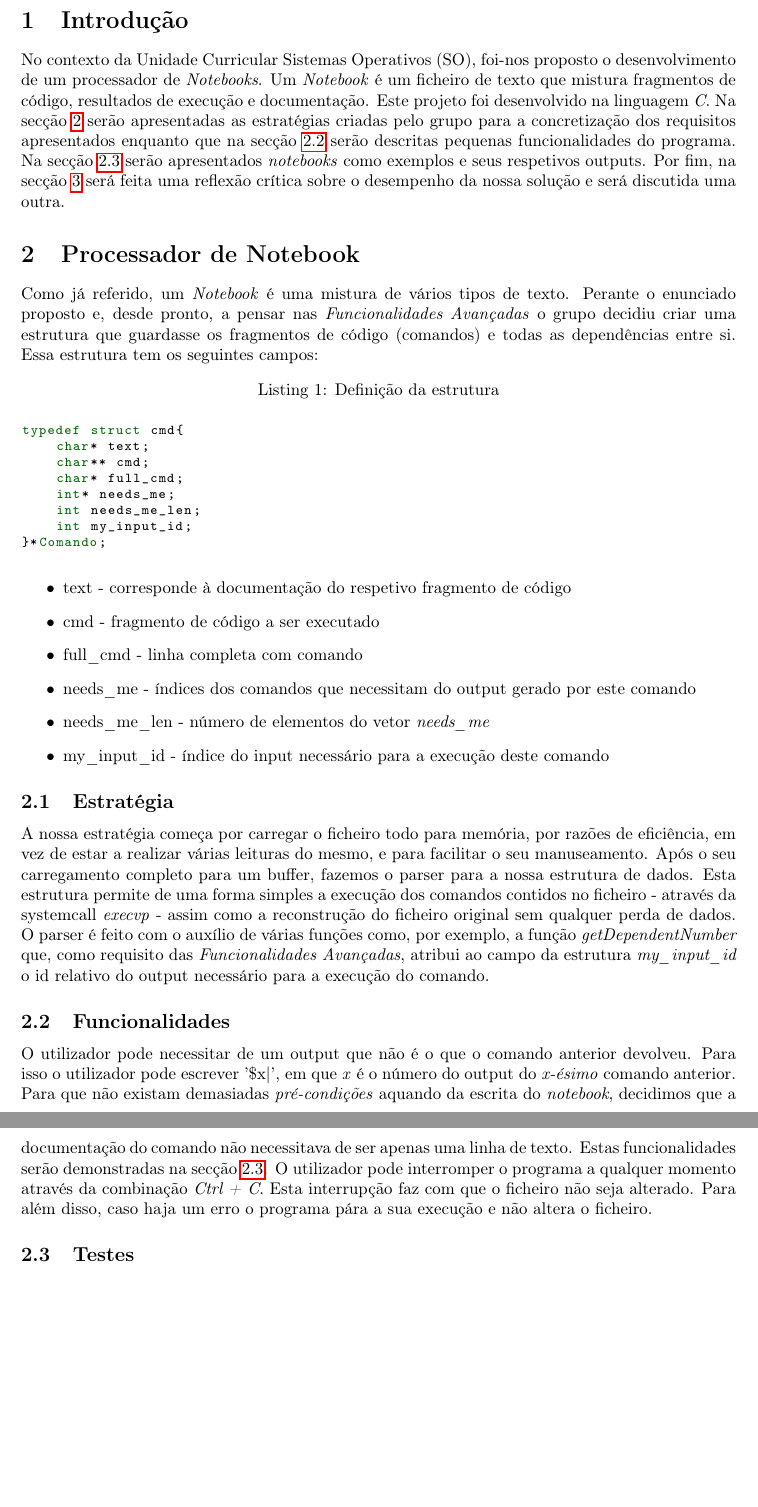
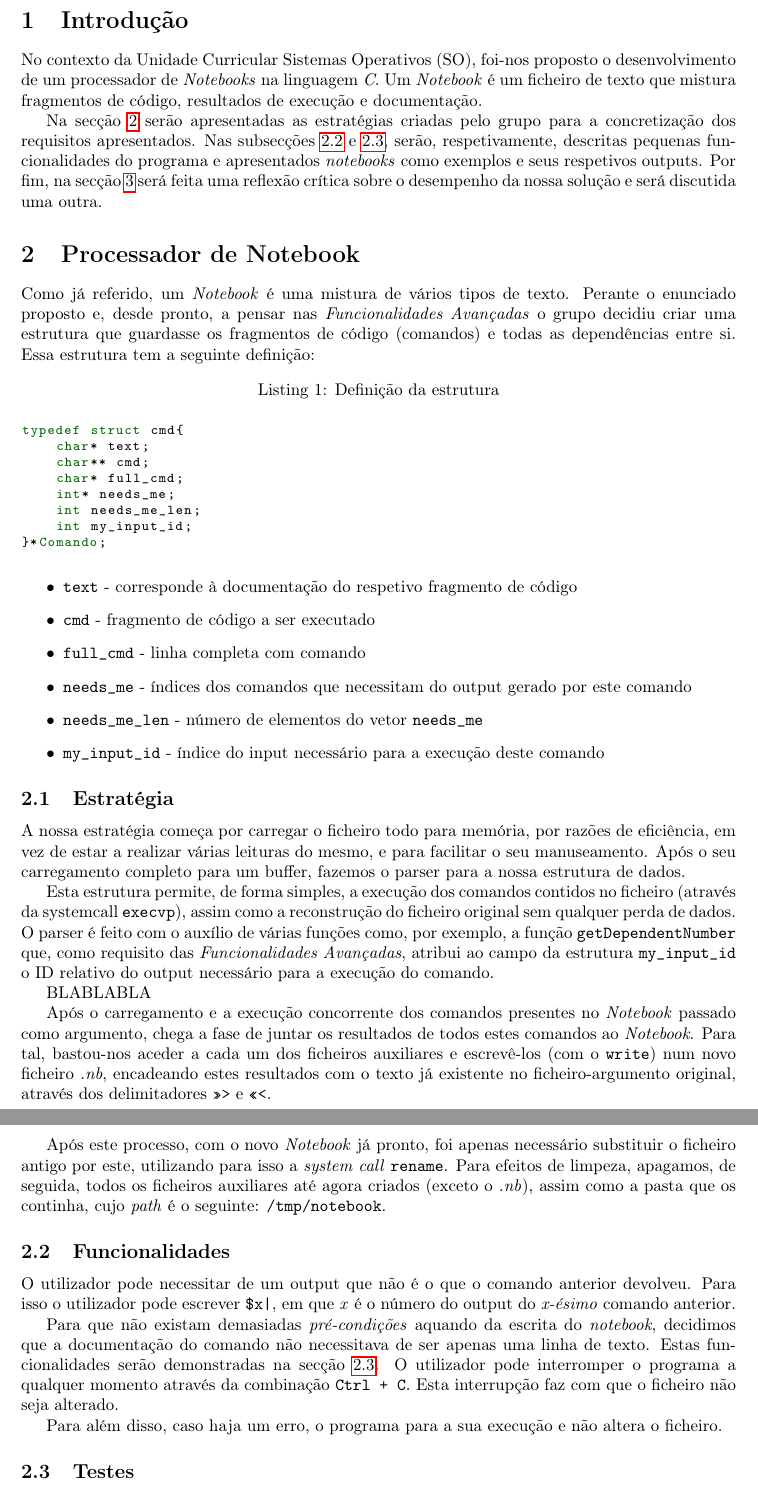
Before and after one commit to pferreira101/.nbParser, a LaTeX document (tex/Relatorio.tex): two parts of pages 3 and 4 of 5, joined at a grey line, cut so that both start at the same text, the shorter picture padded with empty space. Compiled offline with pdfLaTeX.

Commit message:
filho bomba restrito; relatorio

```diff
--- a/tex/Relatorio.tex
+++ b/tex/Relatorio.tex
@@ -51,12 +51,13 @@
 \section{Introdução}
 \label{sec:intro}
 
-No contexto da Unidade Curricular Sistemas Operativos (SO), foi-nos proposto o desenvolvimento de um processador de \textit{Notebooks}.
+No contexto da Unidade Curricular Sistemas Operativos (SO), foi-nos proposto o desenvolvimento de um processador de \textit{Notebooks} na linguagem \textit{C}.
 Um \textit{Notebook} é um ficheiro de texto que mistura fragmentos de código, resultados de execução e documentação.
-Este projeto foi desenvolvido na linguagem \textit{C}.
-Na secção \ref{sec:note} serão apresentadas as estratégias criadas pelo grupo para a concretização dos requisitos apresentados
-enquanto que na secção \ref{sec:funcionalidades} serão descritas pequenas funcionalidades do programa.
-Na secção \ref{sec:testes} serão apresentados \textit{notebooks} como exemplos e seus respetivos outputs.
+
+
+Na secção \ref{sec:note} serão apresentadas as estratégias criadas pelo grupo para a concretização dos requisitos apresentados.
+Nas subsecções \ref{sec:funcionalidades} e \ref{sec:testes}, serão, respetivamente, descritas pequenas funcionalidades do programa e
+apresentados \textit{notebooks} como exemplos e seus respetivos outputs.
 Por fim, na secção \ref{sec:reflexao} será feita uma reflexão crítica sobre o desempenho da nossa solução e será discutida uma outra.
 
 
@@ -64,9 +65,10 @@ Por fim, na secção \ref{sec:reflexao} será feita uma reflexão crítica sobre
 \section{Processador de Notebook}
 \label{sec:note}
 
-Como já referido, um \textit{Notebook} é uma mistura de vários tipos de texto. Perante o enunciado proposto e, desde pronto, a pensar nas
-\textit{Funcionalidades Avançadas} o grupo decidiu criar uma estrutura que guardasse os fragmentos de código (comandos) e todas as dependências entre si.
-Essa estrutura tem os seguintes campos:
+Como já referido, um \textit{Notebook} é uma mistura de vários tipos de texto. Perante o enunciado proposto e, desde pronto, a pensar
+nas \textit{Funcionalidades Avançadas} o grupo decidiu criar uma estrutura que guardasse os fragmentos de código (comandos) e todas as
+dependências entre si.
+Essa estrutura tem a seguinte definição:
 
 \begin{lstlisting}[caption=Definição da estrutura]
 typedef struct cmd{
@@ -80,12 +82,12 @@ typedef struct cmd{
 \end{lstlisting}
 
 \begin{itemize}
-  \item{text - corresponde à documentação do respetivo fragmento de código}
-  \item{cmd - fragmento de código a ser executado}
-  \item{full\_cmd - linha completa com comando}
-  \item{needs\_me - índices dos comandos que necessitam do output gerado por este comando}
-  \item{needs\_me\_len - número de elementos do vetor \textit{needs\_me}}
-  \item{my\_input\_id - índice do input necessário para a execução deste comando}
+  \item{\texttt{text} - corresponde à documentação do respetivo fragmento de código}
+  \item{\texttt{cmd} - fragmento de código a ser executado}
+  \item{\texttt{full\_cmd} - linha completa com comando}
+  \item{\texttt{needs\_me} - índices dos comandos que necessitam do output gerado por este comando}
+  \item{\texttt{needs\_me\_len} - número de elementos do vetor \texttt{needs\_me}}
+  \item{\texttt{my\_input\_id} - índice do input necessário para a execução deste comando}
 \end{itemize}
 
 
@@ -93,31 +95,39 @@ typedef struct cmd{
 \subsection{Estratégia}
 
 %% Fase inicial
-A nossa estratégia começa por carregar o ficheiro todo para memória, por razões de eficiência, em vez de estar a realizar várias leituras do mesmo,
-e para facilitar o seu manuseamento. Após o seu carregamento completo para um buffer, fazemos o parser para a nossa estrutura de dados.
-Esta estrutura permite de uma forma simples a execução dos comandos contidos no ficheiro - através da systemcall \textit{execvp} - assim como a reconstrução
-do ficheiro original sem qualquer perda de dados. O parser é feito com o auxílio de várias funções como, por exemplo, a função \textit{getDependentNumber}
-que, como requisito das \textit{Funcionalidades Avançadas}, atribui ao campo da estrutura \textit{my\_input\_id} o id relativo do output necessário para a
-execução do comando.
+A nossa estratégia começa por carregar o ficheiro todo para memória, por razões de eficiência, em vez de estar a realizar várias
+leituras do mesmo, e para facilitar o seu manuseamento. Após o seu carregamento completo para um buffer, fazemos o parser para a nossa
+estrutura de dados.
+
+
+Esta estrutura permite, de forma simples, a execução dos comandos contidos no ficheiro (através da systemcall \texttt{execvp}),
+assim como a reconstrução do ficheiro original sem qualquer perda de dados. O parser é feito com o auxílio de várias funções como, por
+exemplo, a função \texttt {getDependentNumber} que, como requisito das \textit{Funcionalidades Avançadas}, atribui ao campo da
+estrutura \texttt{my\_input\_id} o ID relativo do output necessário para a execução do comando.
 
 %% Fase de execução
-
+BLABLABLA
 
 %% Fase de escrita
+Após o carregamento e a execução concorrente dos comandos presentes no \textit{Notebook} passado como argumento, chega a fase de juntar os resultados de todos estes comandos ao \textit{Notebook}. Para tal, bastou-nos aceder a cada um dos ficheiros auxiliares e escrevê-los (com o \texttt{write}) num novo ficheiro \textit{.nb}, encadeando estes resultados com o texto já existente no ficheiro-argumento original, através dos delimitadores \texttt{>>>} e \texttt{<<<}.
 
+Após este processo, com o novo \textit{Notebook} já pronto, foi apenas necessário substituir o ficheiro antigo por este, utilizando para isso a \textit{system call} \texttt{rename}. Para efeitos de limpeza, apagamos, de seguida, todos os ficheiros auxiliares até agora criados (exceto o \textit{.nb}), assim como a pasta que os continha, cujo \textit{path} é o seguinte: \texttt{/tmp/notebook}.
 
 
 %%%%%%%%%%%%%%%%%%%%%%%%%%%%%%%%%%%%%%%%%%%%%
 \subsection{Funcionalidades}
 \label{sec:funcionalidades}
 
-O utilizador pode necessitar de um output que não é o que o comando anterior devolveu. Para isso o utilizador pode escrever '\$x|', em que \textit{x} é o
-número do output do \textit{x-ésimo} comando anterior.
-Para que não existam demasiadas \textit{pré-condições} aquando da escrita do \textit{notebook}, decidimos que a documentação do comando não necessitava
-de ser apenas uma linha de texto.
+O utilizador pode necessitar de um output que não é o que o comando anterior devolveu. Para isso o utilizador pode escrever
+\texttt{\$x|}, em que \textit{x} é o número do output do \textit{x-ésimo} comando anterior.
+
+Para que não existam demasiadas \textit{pré-condições} aquando da escrita do \textit{notebook}, decidimos que a documentação do
+comando não necessitava de ser apenas uma linha de texto.
 Estas funcionalidades serão demonstradas na secção \ref{sec:testes}.
-O utilizador pode interromper o programa a qualquer momento através da combinação \textit{Ctrl + C}. Esta interrupção faz com que o ficheiro não seja alterado.
-Para além disso, caso haja um erro o programa pára a sua execução e não altera o ficheiro.
+O utilizador pode interromper o programa a qualquer momento através da combinação \texttt{Ctrl + C}. Esta interrupção faz com que o
+ficheiro não seja alterado.
+
+Para além disso, caso haja um erro, o programa para a sua execução e não altera o ficheiro.
 
 
 
```
Also changed, not shown: 1 other file.
